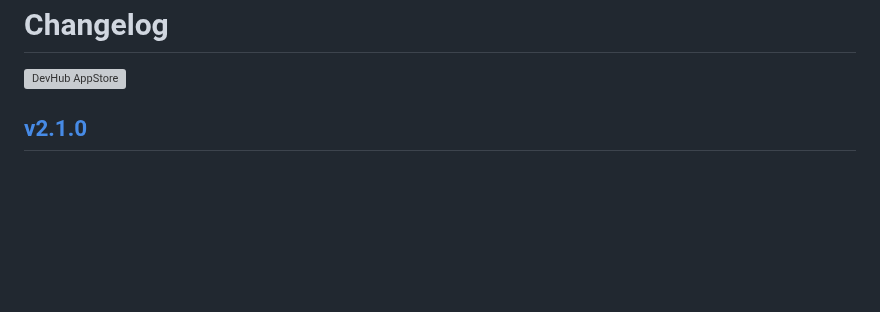
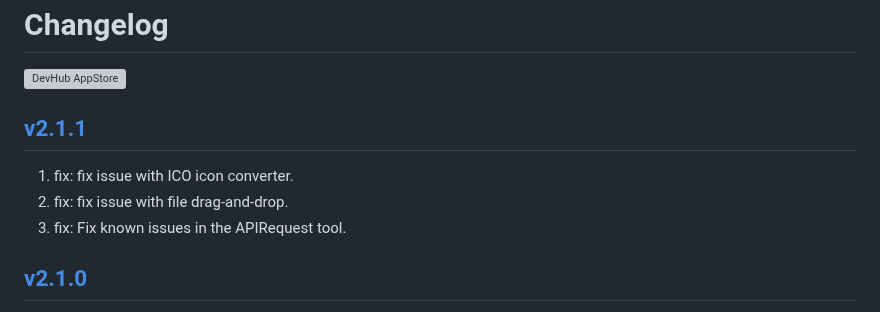
Before and after one commit to jaywcjlove/DevHub, a Markdown page: CHANGELOG.md, the part around the change. Drawn GitHub-style; blank space fills up the shorter version; grey boxes are pictures that could not be loaded.

Commit message:
released v2.1.1

```diff
--- a/CHANGELOG.md
+++ b/CHANGELOG.md
@@ -9,6 +9,12 @@ Changelog
 <a target="_blank" href="https://apps.apple.com/app/DevHub/6476452351" title="DevHub for macOS">
     <img alt="DevHub AppStore" src="https://jaywcjlove.github.io/sb/download/macos.svg" height="51">
 </a>
+
+## [v2.1.1](https://github.com/jaywcjlove/DevHub/releases/tag/v2.1.1)
+
+1. fix: fix issue with ICO icon converter.
+2. fix: fix issue with file drag-and-drop.
+3. fix: Fix known issues in the APIRequest tool.
 
 ## [v2.1.0](https://github.com/jaywcjlove/DevHub/releases/tag/v2.1.0)
 
```
Also changed, not shown: CHANGELOG.zh.md (+6 -0 lines).
